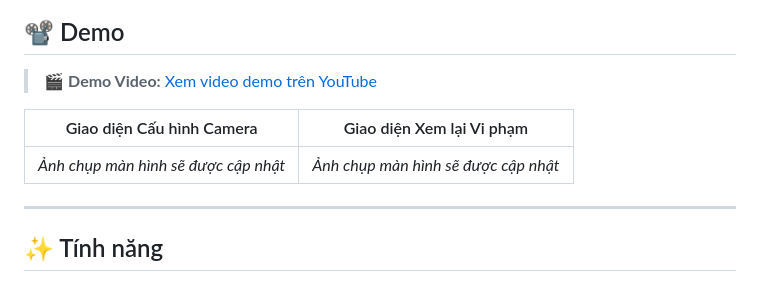
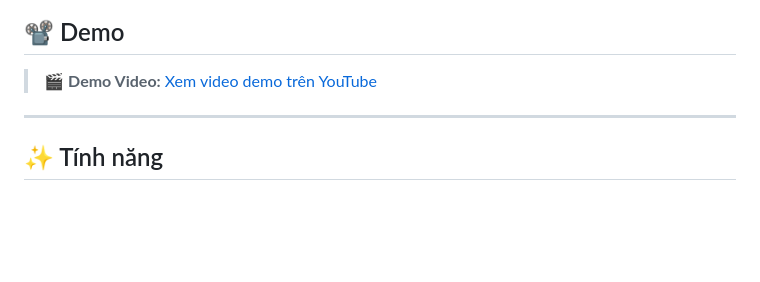
Before and after one commit to nguyengiakhanh127/TrafficViolation-Dectection-YOLO-26, a Markdown page: README.md, the part around the change. Drawn GitHub-style; blank space fills up the shorter version.

Commit message:
Cap nhat readme

```diff
--- a/README.md
+++ b/README.md
@@ -20,9 +20,6 @@ Hệ thống AI giám sát trật tự an toàn giao thông đường bộ bằn
 
 > 🎬 **Demo Video:** [Xem video demo trên YouTube](https://youtu.be/woJNWR4za3E)
 
-| Giao diện Cấu hình Camera | Giao diện Xem lại Vi phạm |
-|---|---|
-| *Ảnh chụp màn hình sẽ được cập nhật* | *Ảnh chụp màn hình sẽ được cập nhật* |
 
 ---
 
```
